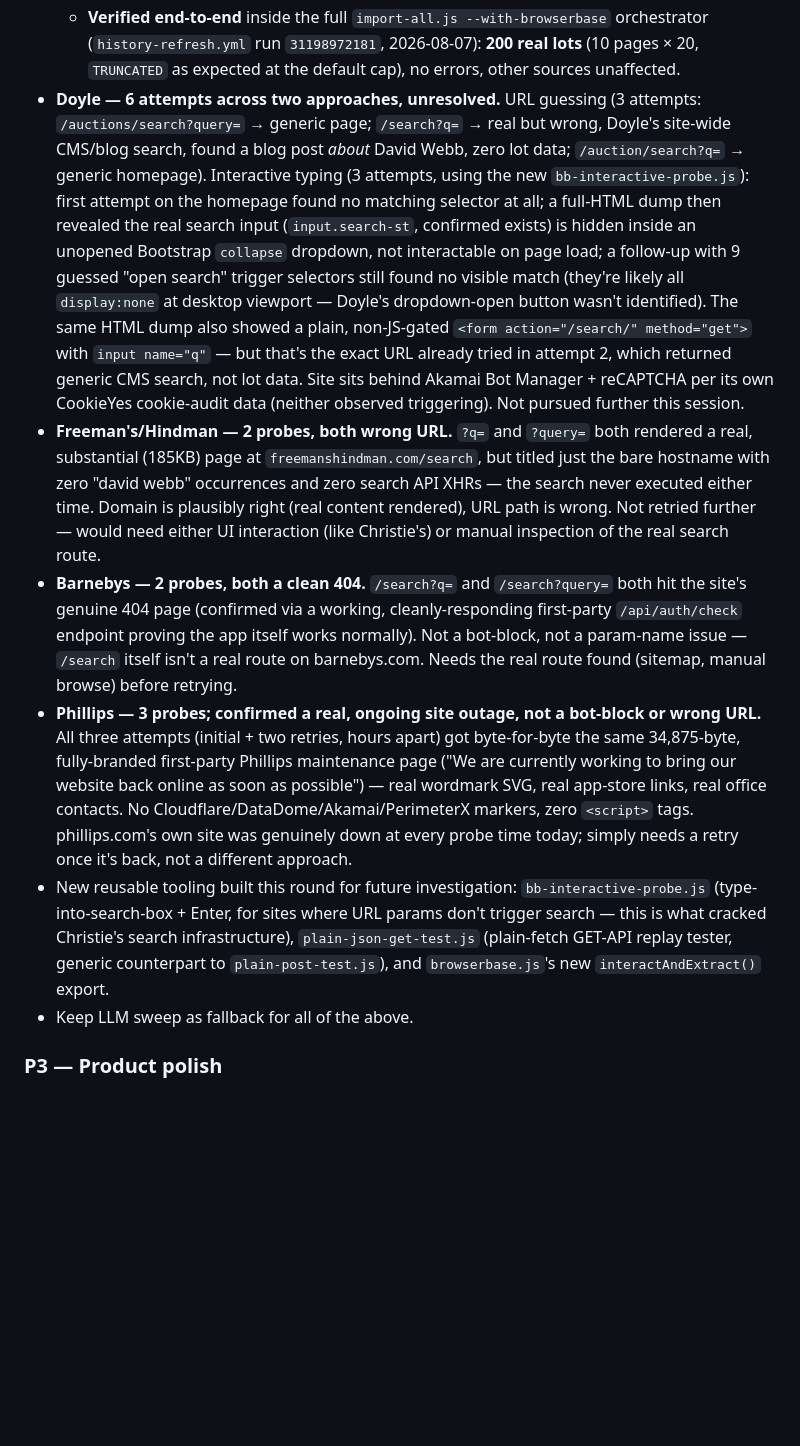
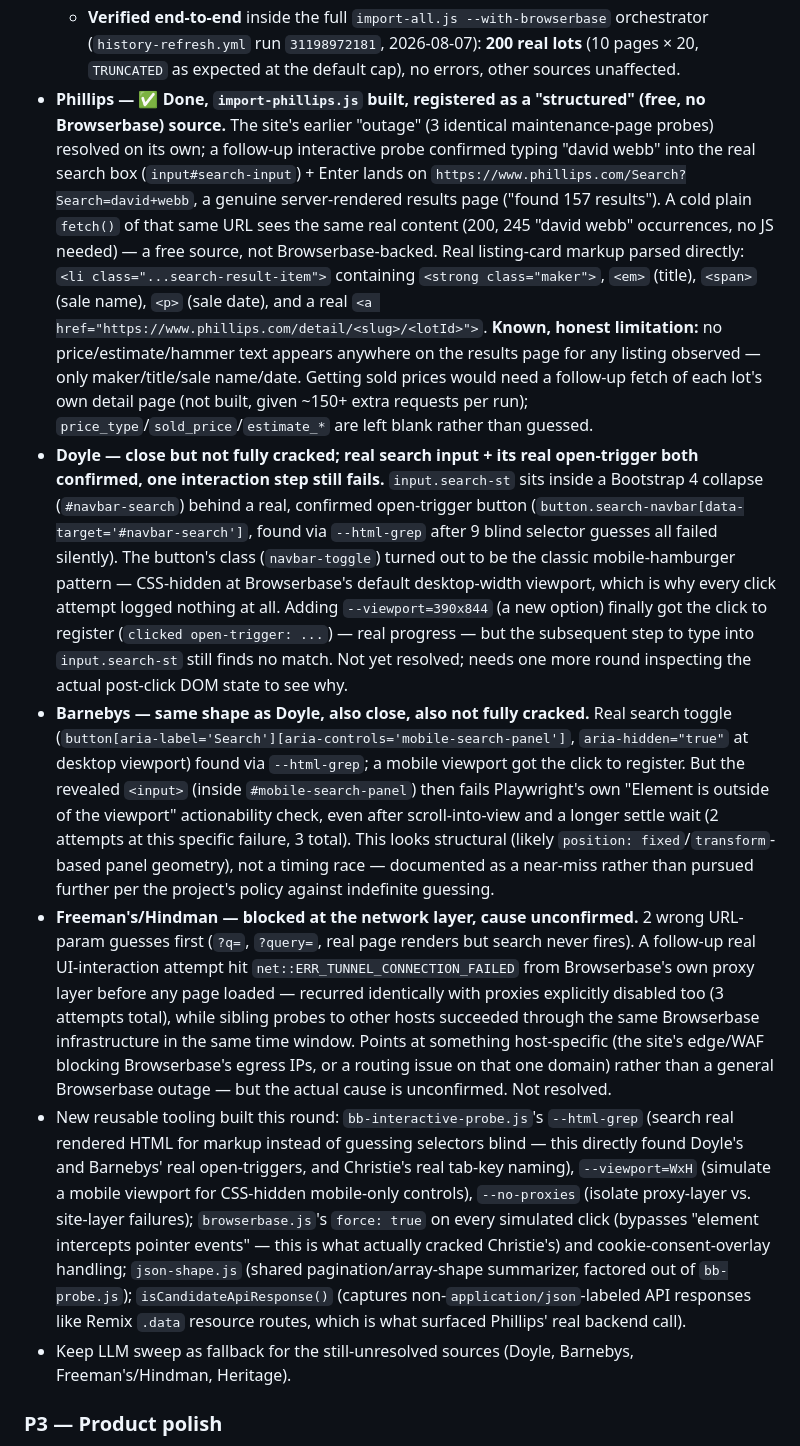
Before and after one commit to David-Webb-New-York/david-webb-market-agent, a Markdown page: HANDOFF.md, the part around the change. Drawn GitHub-style; blank space fills up the shorter version.

Commit message:
Update HANDOFF.md: Phillips resolved (free source); Doyle/Barnebys near-misses documented
Phillips now has a working, free import-phillips.js adapter (server-rendered
search results, no Browserbase needed) with an honest note about the
missing price/estimate fields. Doyle and Barnebys both got real progress
this round (their actual open-trigger buttons found and finally clicked
successfully at a mobile viewport) but neither fully completed -- documented
as near-misses with the specific remaining failure mode for each, rather
than claimed as done or left as stale "unresolved" notes. Freeman's/Hindman
updated with the network-tunnel-failure finding. New tooling section
expanded to cover --html-grep, --viewport, --no-proxies, force:true clicks,
cookie-consent handling, json-shape.js, and isCandidateApiResponse().

```diff
--- a/HANDOFF.md
+++ b/HANDOFF.md
@@ -297,12 +297,12 @@ User’s last direction: upgrade done; **don’t lose estate jewelers**; continu
   - Real, complete field shape confirmed via a dedicated dump script (`christies-lot-shape.js`, not guessed): 27 keys per lot incl. `object_id, lot_id_txt, title_primary_txt, description_txt, consigner_information, estimate_txt` ("USD 3,000,000 - 5,000,000"), `price_realised_txt` ("USD 7,698,500"), `start_date`, `url`, `lot_withdrawn`, and a nested `sale{id,number,location,type}`. `total_pages` (via `filters`) confirms **~2,015 total matches, 20 lots/page, ~101 total pages** for "david webb".
   - **Known, accepted limitation:** 101 pages is too many to fetch every routine run (each page = its own Browserbase session, like LiveAuctioneers). `collect()` caps at a `maxPages` param (`CHRISTIES_MAX_PAGES` env / `--christies-max-pages` flag on `import-all.js`, default 10), with `history-refresh.yml` exposing a matching `christies_max_pages` `workflow_dispatch` input so an exhaustive one-time baseline (set to 101) is a deliberate, separate choice from the weekly cron (which should stay small). `sortby=relevance` isn't date-ordered, so a small weekly cap can in principle miss a newly-added sold lot that doesn't rank near the top — a real limitation, same shape as Sotheby's 1,000-result Algolia cap.
   - **Verified end-to-end** inside the full `import-all.js --with-browserbase` orchestrator (`history-refresh.yml` run `31198972181`, 2026-08-07): **200 real lots** (10 pages × 20, `TRUNCATED` as expected at the default cap), no errors, other sources unaffected.
-- **Doyle — 6 attempts across two approaches, unresolved.** URL guessing (3 attempts: `/auctions/search?query=` → generic page; `/search?q=` → real but wrong, Doyle's site-wide CMS/blog search, found a blog post *about* David Webb, zero lot data; `/auction/search?q=` → generic homepage). Interactive typing (3 attempts, using the new `bb-interactive-probe.js`): first attempt on the homepage found no matching selector at all; a full-HTML dump then revealed the real search input (`input.search-st`, confirmed exists) is hidden inside an unopened Bootstrap `collapse` dropdown, not interactable on page load; a follow-up with 9 guessed "open search" trigger selectors still found no visible match (they're likely all `display:none` at desktop viewport — Doyle's dropdown-open button wasn't identified). The same HTML dump also showed a plain, non-JS-gated `<form action="/search/" method="get">` with `input name="q"` — but that's the exact URL already tried in attempt 2, which returned generic CMS search, not lot data. Site sits behind Akamai Bot Manager + reCAPTCHA per its own CookieYes cookie-audit data (neither observed triggering). Not pursued further this session.
-- **Freeman's/Hindman — 2 probes, both wrong URL.** `?q=` and `?query=` both rendered a real, substantial (185KB) page at `freemanshindman.com/search`, but titled just the bare hostname with zero "david webb" occurrences and zero search API XHRs — the search never executed either time. Domain is plausibly right (real content rendered), URL path is wrong. Not retried further — would need either UI interaction (like Christie's) or manual inspection of the real search route.
-- **Barnebys — 2 probes, both a clean 404.** `/search?q=` and `/search?query=` both hit the site's genuine 404 page (confirmed via a working, cleanly-responding first-party `/api/auth/check` endpoint proving the app itself works normally). Not a bot-block, not a param-name issue — `/search` itself isn't a real route on barnebys.com. Needs the real route found (sitemap, manual browse) before retrying.
-- **Phillips — 3 probes; confirmed a real, ongoing site outage, not a bot-block or wrong URL.** All three attempts (initial + two retries, hours apart) got byte-for-byte the same 34,875-byte, fully-branded first-party Phillips maintenance page ("We are currently working to bring our website back online as soon as possible") — real wordmark SVG, real app-store links, real office contacts. No Cloudflare/DataDome/Akamai/PerimeterX markers, zero `<script>` tags. phillips.com's own site was genuinely down at every probe time today; simply needs a retry once it's back, not a different approach.
-- New reusable tooling built this round for future investigation: `bb-interactive-probe.js` (type-into-search-box + Enter, for sites where URL params don't trigger search — this is what cracked Christie's search infrastructure), `plain-json-get-test.js` (plain-fetch GET-API replay tester, generic counterpart to `plain-post-test.js`), and `browserbase.js`'s new `interactAndExtract()` export.
-- Keep LLM sweep as fallback for all of the above.
+- **Phillips — ✅ Done, `import-phillips.js` built, registered as a "structured" (free, no Browserbase) source.** The site's earlier "outage" (3 identical maintenance-page probes) resolved on its own; a follow-up interactive probe confirmed typing "david webb" into the real search box (`input#search-input`) + Enter lands on `https://www.phillips.com/Search?Search=david+webb`, a genuine server-rendered results page ("found 157 results"). A cold plain `fetch()` of that same URL sees the same real content (200, 245 "david webb" occurrences, no JS needed) — a free source, not Browserbase-backed. Real listing-card markup parsed directly: `<li class="...search-result-item">` containing `<strong class="maker">`, `<em>` (title), `<span>` (sale name), `<p>` (sale date), and a real `<a href="https://www.phillips.com/detail/<slug>/<lotId>">`. **Known, honest limitation:** no price/estimate/hammer text appears anywhere on the results page for any listing observed — only maker/title/sale name/date. Getting sold prices would need a follow-up fetch of each lot's own detail page (not built, given ~150+ extra requests per run); `price_type`/`sold_price`/`estimate_*` are left blank rather than guessed.
+- **Doyle — close but not fully cracked; real search input + its real open-trigger both confirmed, one interaction step still fails.** `input.search-st` sits inside a Bootstrap 4 collapse (`#navbar-search`) behind a real, confirmed open-trigger button (`button.search-navbar[data-target='#navbar-search']`, found via `--html-grep` after 9 blind selector guesses all failed silently). The button's class (`navbar-toggle`) turned out to be the classic mobile-hamburger pattern — CSS-hidden at Browserbase's default desktop-width viewport, which is why every click attempt logged nothing at all. Adding `--viewport=390x844` (a new option) finally got the click to register (`clicked open-trigger: ...`) — real progress — but the subsequent step to type into `input.search-st` still finds no match. Not yet resolved; needs one more round inspecting the actual post-click DOM state to see why.
+- **Barnebys — same shape as Doyle, also close, also not fully cracked.** Real search toggle (`button[aria-label='Search'][aria-controls='mobile-search-panel']`, `aria-hidden="true"` at desktop viewport) found via `--html-grep`; a mobile viewport got the click to register. But the revealed `<input>` (inside `#mobile-search-panel`) then fails Playwright's own "Element is outside of the viewport" actionability check, even after scroll-into-view and a longer settle wait (2 attempts at this specific failure, 3 total). This looks structural (likely `position: fixed`/`transform`-based panel geometry), not a timing race — documented as a near-miss rather than pursued further per the project's policy against indefinite guessing.
+- **Freeman's/Hindman — blocked at the network layer, cause unconfirmed.** 2 wrong URL-param guesses first (`?q=`, `?query=`, real page renders but search never fires). A follow-up real UI-interaction attempt hit `net::ERR_TUNNEL_CONNECTION_FAILED` from Browserbase's own proxy layer before any page loaded — recurred identically with proxies explicitly disabled too (3 attempts total), while sibling probes to other hosts succeeded through the same Browserbase infrastructure in the same time window. Points at something host-specific (the site's edge/WAF blocking Browserbase's egress IPs, or a routing issue on that one domain) rather than a general Browserbase outage — but the actual cause is unconfirmed. Not resolved.
+- New reusable tooling built this round: `bb-interactive-probe.js`'s `--html-grep` (search real rendered HTML for markup instead of guessing selectors blind — this directly found Doyle's and Barnebys' real open-triggers, and Christie's real tab-key naming), `--viewport=WxH` (simulate a mobile viewport for CSS-hidden mobile-only controls), `--no-proxies` (isolate proxy-layer vs. site-layer failures); `browserbase.js`'s `force: true` on every simulated click (bypasses "element intercepts pointer events" — this is what actually cracked Christie's) and cookie-consent-overlay handling; `json-shape.js` (shared pagination/array-shape summarizer, factored out of `bb-probe.js`); `isCandidateApiResponse()` (captures non-`application/json`-labeled API responses like Remix `.data` resource routes, which is what surfaced Phillips' real backend call).
+- Keep LLM sweep as fallback for the still-unresolved sources (Doyle, Barnebys, Freeman's/Hindman, Heritage).
 
 ### P3 — Product polish
 - Enrich Rago `materials_gemstones` from lot captions (often blank).
```
